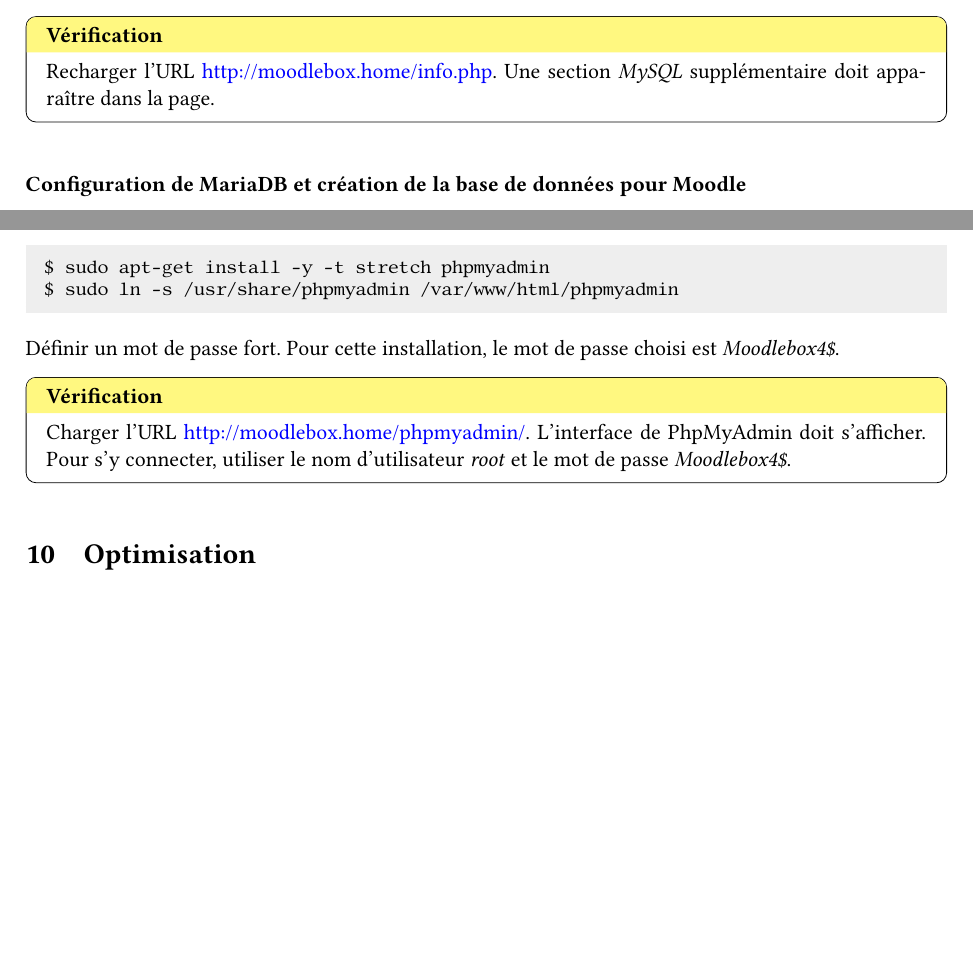
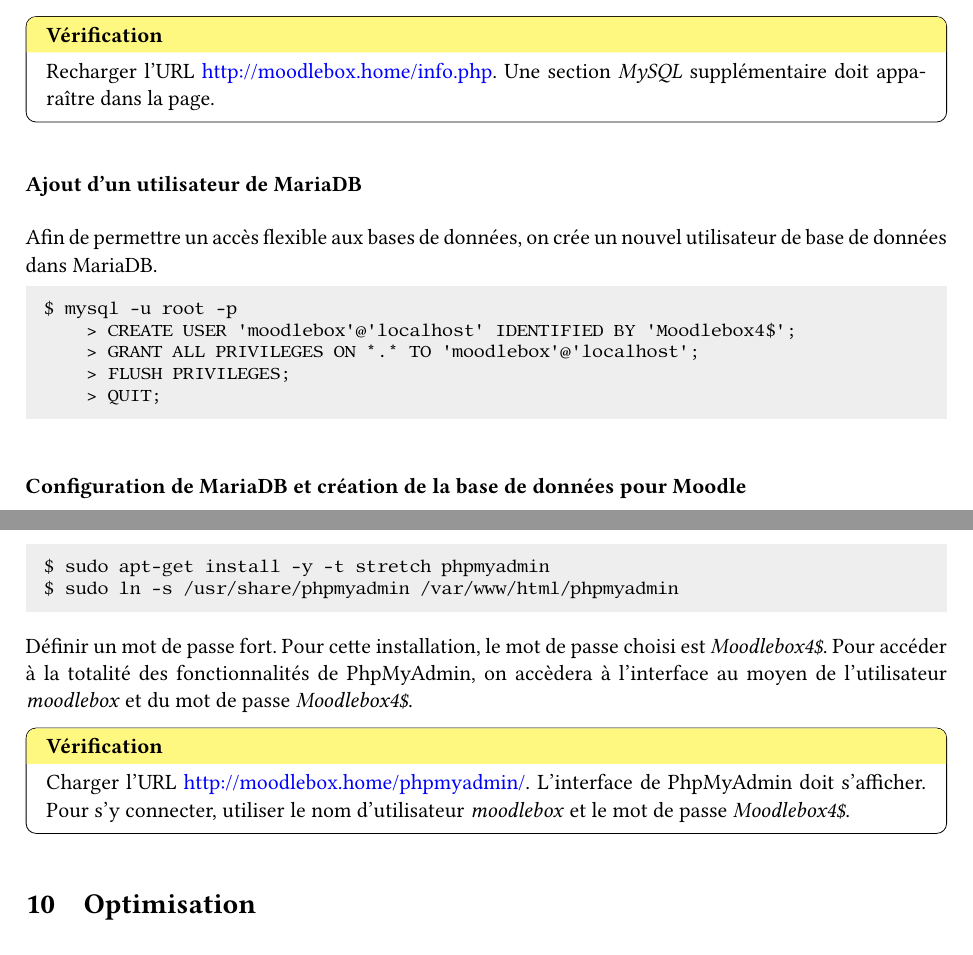
Before and after one commit to moodlebox/moodlebox, a LaTeX document (doc/Moodlebox.tex): two parts of pages 11 and 15 of 20, joined at a grey line, cut so that both start at the same text, the shorter picture padded with empty space. The pictures show the PDF file doc/Moodlebox.pdf that the author committed with the source.

Commit message:
New DB user added; needed to access phpMyAdmin with all privs

```diff
--- a/doc/Moodlebox.tex
+++ b/doc/Moodlebox.tex
@@ -506,6 +506,18 @@
 Recharger l'URL \url{http://moodlebox.home/info.php}. Une section \emph{MySQL} supplémentaire doit apparaître dans la page.
 \end{verification}
 
+\subsubsection{Ajout d'un utilisateur de MariaDB}
+
+Afin de permettre un accès flexible aux bases de données, on crée un nouvel utilisateur de base de données dans MariaDB.
+
+\begin{lstlisting}[language=bash]
+$ mysql -u root -p
+    > CREATE USER 'moodlebox'@'localhost' IDENTIFIED BY 'Moodlebox4$';
+    > GRANT ALL PRIVILEGES ON *.* TO 'moodlebox'@'localhost';
+    > FLUSH PRIVILEGES;
+    > QUIT;
+\end{lstlisting}
+
 \subsubsection{Configuration de MariaDB et création de la base de données pour Moodle}
 
 Depuis la version 3.1.2+\footnote{Version du début du mois de mars 2017.} de Moodle, avec l'encodage de MariaDB \lstinline{utf8mb4} est nécessaire, afin de corriger un bogue\footnote{Voir \url{https://tracker.moodle.org/browse/MDL-48228}.}. La version de MariaDB installée ici est déjà configurée correctement. Il s'agit cependant d'effectuer d'autres paramétrages. On ajoute à cet effet quelques lignes au fichier \lstinline{/etc/mysql/mariadb.conf.d/50-server.cnf}. Dans la section \lstinline{[mysqld]}, on ajoute:
@@ -694,10 +706,10 @@
 $ sudo apt-get install -y -t stretch phpmyadmin
 $ sudo ln -s /usr/share/phpmyadmin /var/www/html/phpmyadmin
 \end{lstlisting}
-Définir un mot de passe fort. Pour cette installation, le mot de passe choisi est \emph{Moodlebox4\$}.
+Définir un mot de passe fort. Pour cette installation, le mot de passe choisi est \emph{Moodlebox4\$}. Pour accéder à la totalité des fonctionnalités de PhpMyAdmin, on accèdera à l'interface au moyen de l'utilisateur \emph{moodlebox} et du mot de passe \emph{Moodlebox4\$}.
 
 \begin{verification}
-Charger l'URL \url{http://moodlebox.home/phpmyadmin/}. L'interface de PhpMyAdmin doit s'afficher. Pour s'y connecter, utiliser le nom d'utilisateur \emph{root} et le mot de passe \emph{Moodlebox4\$}.
+Charger l'URL \url{http://moodlebox.home/phpmyadmin/}. L'interface de PhpMyAdmin doit s'afficher. Pour s'y connecter, utiliser le nom d'utilisateur \emph{moodlebox} et le mot de passe \emph{Moodlebox4\$}.
 \end{verification}
 
 \section{Optimisation}
```
Also changed, not shown: doc/Moodlebox.pdf, 1 other file.
